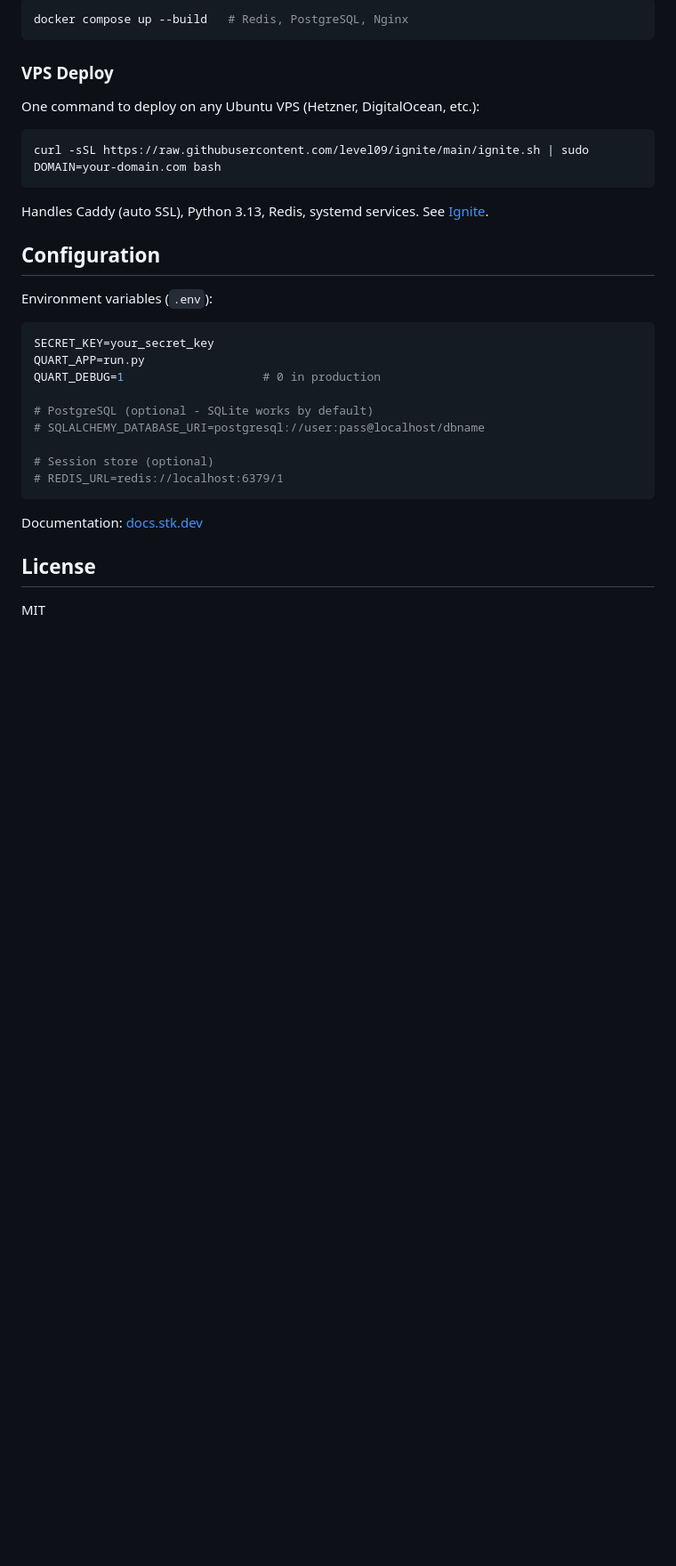
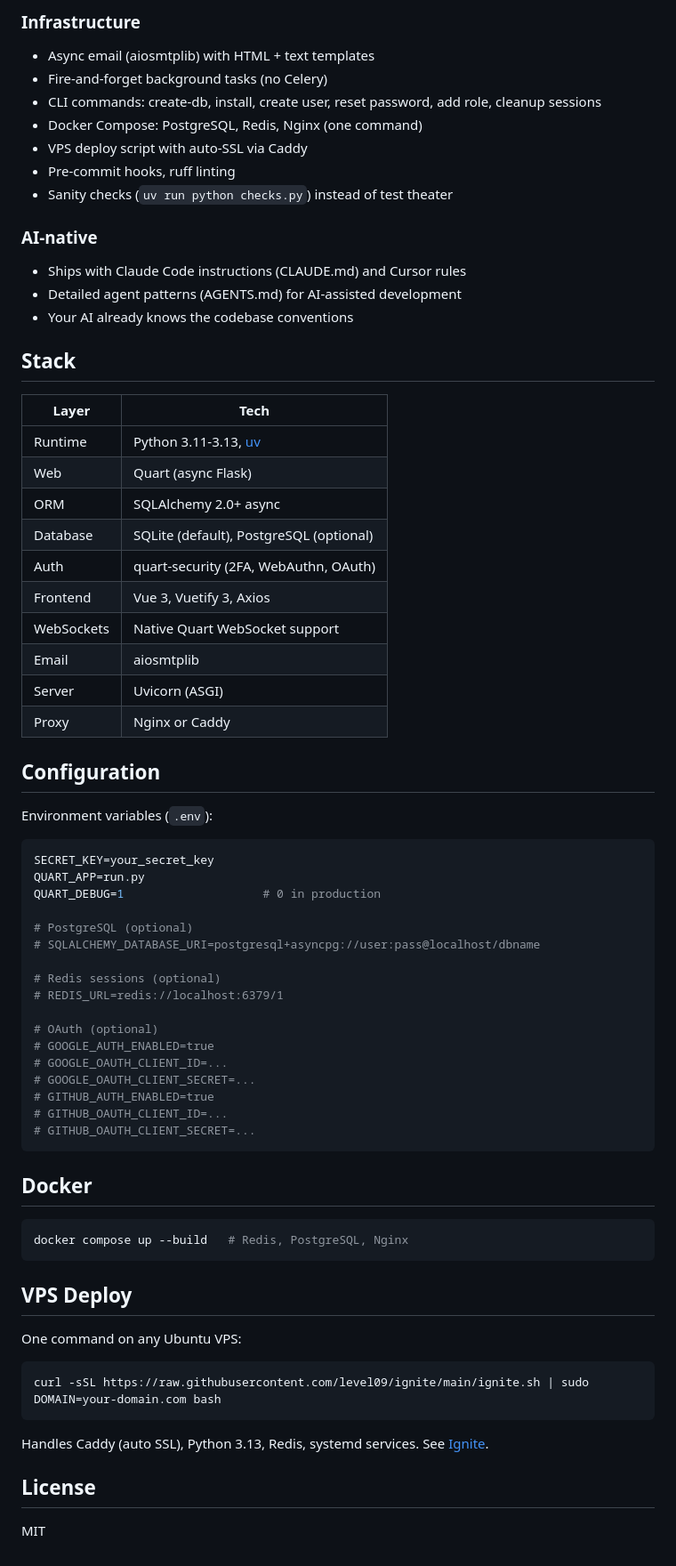
Before and after one commit to level09/stk, a Markdown page: README.md, the part around one of its changes. Shown at 89% size. Rendered like a GitHub page; blank space fills up the shorter version.

````diff
--- a/README.md
+++ b/README.md
@@ -65,20 +70,34 @@ Full production stack with one command:
 
-```bash
-docker compose up --build   # Redis, PostgreSQL, Nginx
-```
+### Infrastructure
+- Async email (aiosmtplib) with HTML + text templates
+- Fire-and-forget background tasks (no Celery)
+- CLI commands: create-db, install, create user, reset password, add role, cleanup sessions
+- Docker Compose: PostgreSQL, Redis, Nginx (one command)
+- VPS deploy script with auto-SSL via Caddy
+- Pre-commit hooks, ruff linting
+- Sanity checks (`uv run python checks.py`) instead of test theater
 
-### VPS Deploy
+### AI-native
+- Ships with Claude Code instructions (CLAUDE.md) and Cursor rules
+- Detailed agent patterns (AGENTS.md) for AI-assisted development
+- Your AI already knows the codebase conventions
 
-One command to deploy on any Ubuntu VPS (Hetzner, DigitalOcean, etc.):
+## Stack
 
-```bash
-curl -sSL https://raw.githubusercontent.com/level09/ignite/main/ignite.sh | sudo DOMAIN=your-domain.com bash
-```
+| Layer | Tech |
+|-------|------|
+| Runtime | Python 3.11-3.13, [uv](https://docs.astral.sh/uv/) |
+| Web | Quart (async Flask) |
+| ORM | SQLAlchemy 2.0+ async |
+| Database | SQLite (default), PostgreSQL (optional) |
+| Auth | quart-security (2FA, WebAuthn, OAuth) |
+| Frontend | Vue 3, Vuetify 3, Axios |
+| WebSockets | Native Quart WebSocket support |
+| Email | aiosmtplib |
+| Server | Uvicorn (ASGI) |
+| Proxy | Nginx or Caddy |
 
-Handles Caddy (auto SSL), Python 3.13, Redis, systemd services. See [Ignite](https://github.com/level09/ignite).
-
-Configuration
-------------
+## Configuration
 
 Environment variables (`.env`):
 
@@ -87,15 +106,37 @@ SECRET_KEY=your_secret_key
 QUART_APP=run.py
 QUART_DEBUG=1                    # 0 in production
 
-# PostgreSQL (optional - SQLite works by default)
-# SQLALCHEMY_DATABASE_URI=postgresql://user:pass@localhost/dbname
+# PostgreSQL (optional)
+# SQLALCHEMY_DATABASE_URI=postgresql+asyncpg://user:pass@localhost/dbname
 
-# Session store (optional)
+# Redis sessions (optional)
 # REDIS_URL=redis://localhost:6379/1
+
+# OAuth (optional)
+# GOOGLE_AUTH_ENABLED=true
+# GOOGLE_OAUTH_CLIENT_ID=...
+# GOOGLE_OAUTH_CLIENT_SECRET=...
+# GITHUB_AUTH_ENABLED=true
+# GITHUB_OAUTH_CLIENT_ID=...
+# GITHUB_OAUTH_CLIENT_SECRET=...
 ```
 
-Documentation: [docs.stk.dev](https://docs.stk.dev)
+## Docker
 
-License
--------
+```bash
+docker compose up --build   # Redis, PostgreSQL, Nginx
+```
+
+## VPS Deploy
+
+One command on any Ubuntu VPS:
+
+```bash
+curl -sSL https://raw.githubusercontent.com/level09/ignite/main/ignite.sh | sudo DOMAIN=your-domain.com bash
+```
+
+Handles Caddy (auto SSL), Python 3.13, Redis, systemd services. See [Ignite](https://github.com/level09/ignite).
+
+## License
+
 MIT
````
Also changed, not shown: other parts of README.md (+45 -40 lines).
